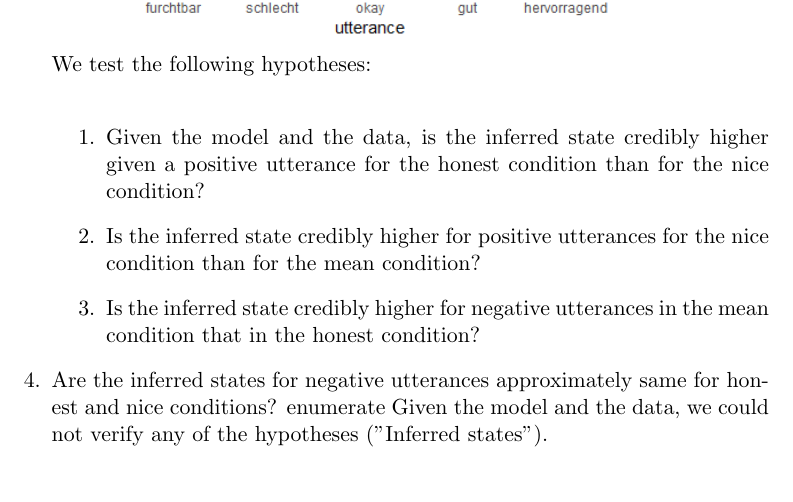
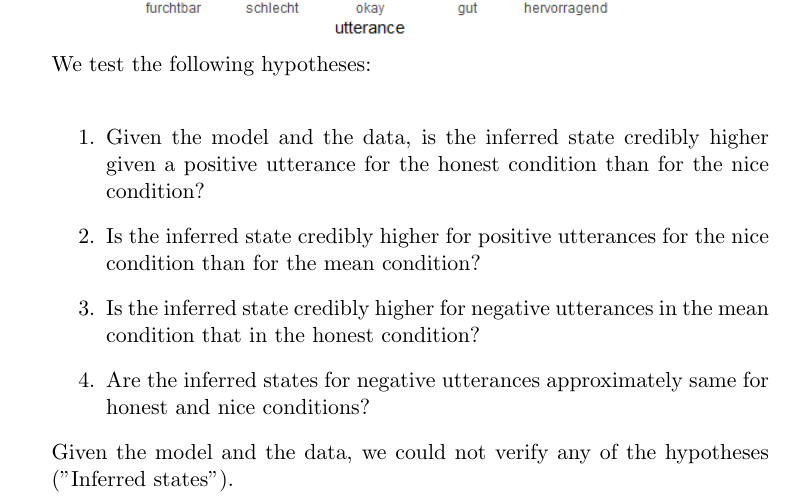
Before and after one commit to lschiesser/pragmatics_rep, a LaTeX paper (final_report/report.tex): part of page 4 of 6, cut so that both start at the same text. Compiled offline with pdfLaTeX.

Commit message:
Updates from Overleaf

```diff
--- a/final_report/report.tex
+++ b/final_report/report.tex
@@ -35,7 +35,7 @@ We test the following hypotheses: \\
 \item  Is the inferred state credibly higher for positive utterances for the nice condition than for the mean condition?
 \item Is the inferred state credibly higher for negative utterances in the mean condition that in the honest condition?
 \item Are the inferred states for negative utterances approximately same for honest and nice conditions?
-\endgroup{enumerate}
+\end{enumerate}
 Given the model and the data, we could not verify any of the hypotheses ("Inferred states").
 \\
 \includegraphics[width=15cm]{final_report/inferred-states.png}
```
